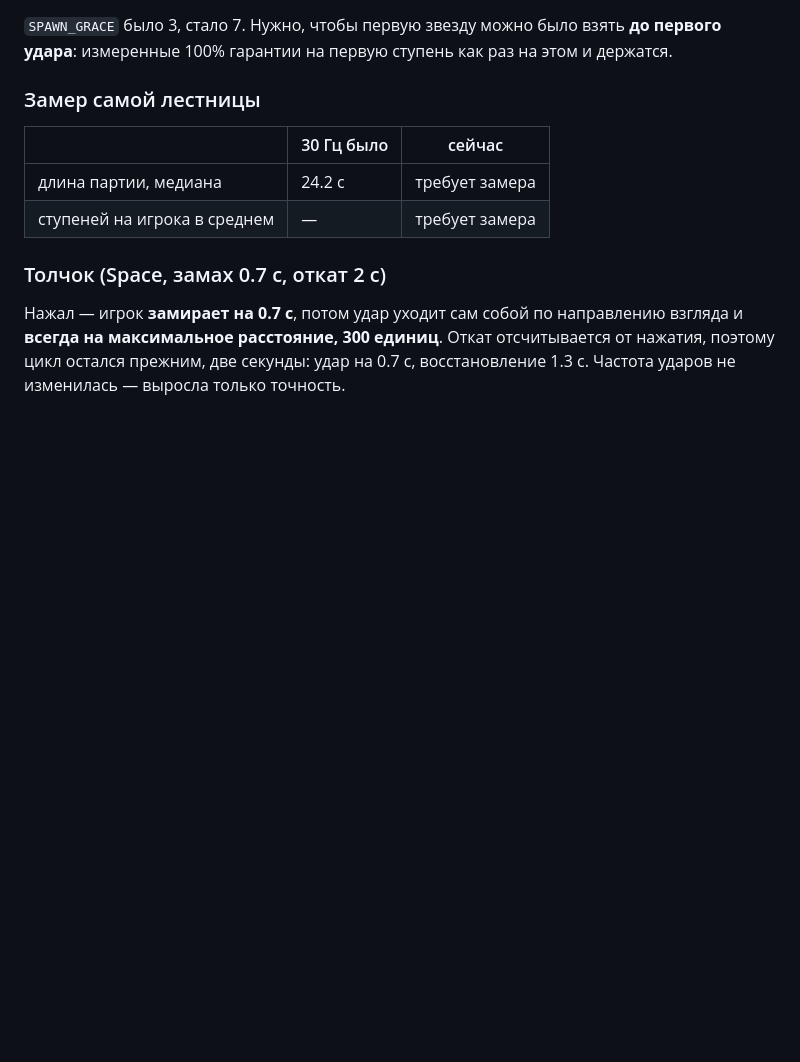
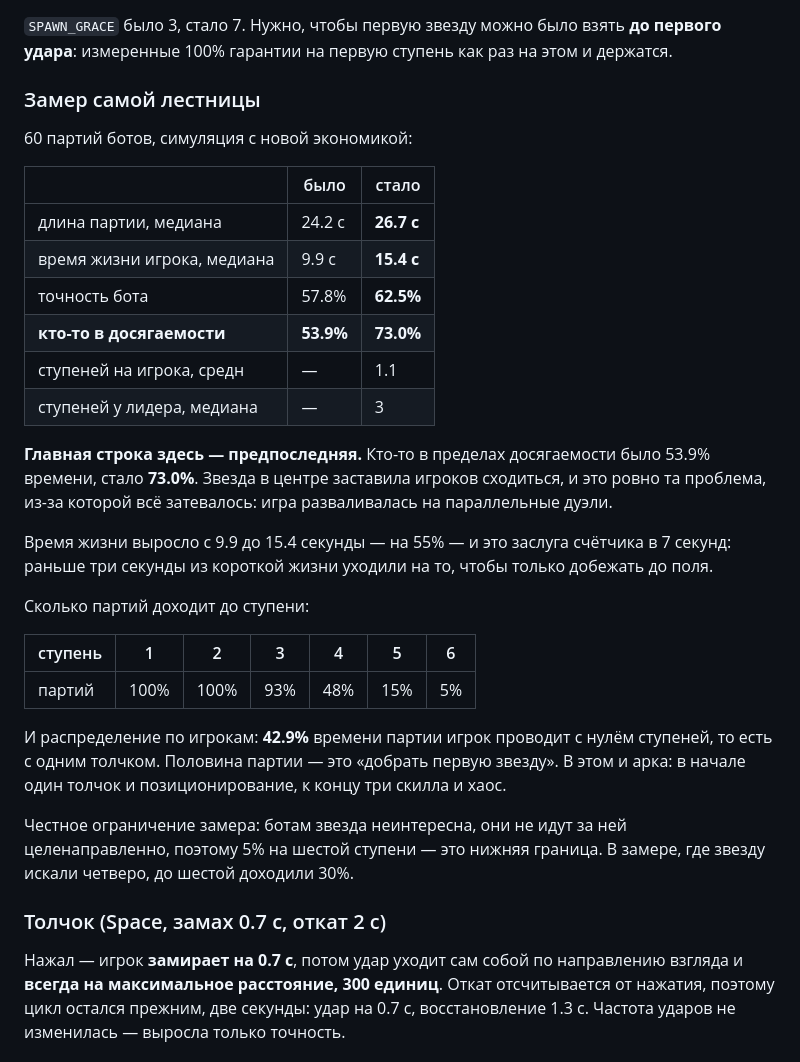
Before and after one commit to zTjamm/arena, a Markdown page: Правила.md, the part around the change. Drawn GitHub-style; blank space fills up the shorter version.

Commit message:
Записать замер прогрессии: контакты выросли с 53.9% до 73.0%

```diff
--- a/Правила.md
+++ b/Правила.md
@@ -390,10 +390,40 @@ flex, `position: absolute` выкинул бы его из вёрстки и у
 
 ### Замер самой лестницы
 
-| | 30 Гц было | сейчас |
+60 партий ботов, симуляция с новой экономикой:
+
+| | было | стало |
 |---|---|---|
-| длина партии, медиана | 24.2 с | требует замера |
-| ступеней на игрока в среднем | — | требует замера |
+| длина партии, медиана | 24.2 с | **26.7 с** |
+| время жизни игрока, медиана | 9.9 с | **15.4 с** |
+| точность бота | 57.8% | **62.5%** |
+| **кто-то в досягаемости** | **53.9%** | **73.0%** |
+| ступеней на игрока, средн | — | 1.1 |
+| ступеней у лидера, медиана | — | 3 |
+
+**Главная строка здесь — предпоследняя.** Кто-то в пределах досягаемости
+было 53.9% времени, стало **73.0%**. Звезда в центре заставила игроков
+сходиться, и это ровно та проблема, из-за которой всё затевалось: игра
+разваливалась на параллельные дуэли.
+
+Время жизни выросло с 9.9 до 15.4 секунды — на 55% — и это заслуга
+счётчика в 7 секунд: раньше три секунды из короткой жизни уходили на то,
+чтобы только добежать до поля.
+
+Сколько партий доходит до ступени:
+
+| ступень | 1 | 2 | 3 | 4 | 5 | 6 |
+|---|---|---|---|---|---|---|
+| партий | 100% | 100% | 93% | 48% | 15% | 5% |
+
+И распределение по игрокам: **42.9%** времени партии игрок проводит с
+нулём ступеней, то есть с одним толчком. Половина партии — это
+«добрать первую звезду». В этом и арка: в начале один толчок и
+позиционирование, к концу три скилла и хаос.
+
+Честное ограничение замера: ботам звезда неинтересна, они не идут за
+ней целенаправленно, поэтому 5% на шестой ступени — это нижняя граница.
+В замере, где звезду искали четверо, до шестой доходили 30%.
 
 ### Толчок (Space, замах 0.7 с, откат 2 с)
 
```
